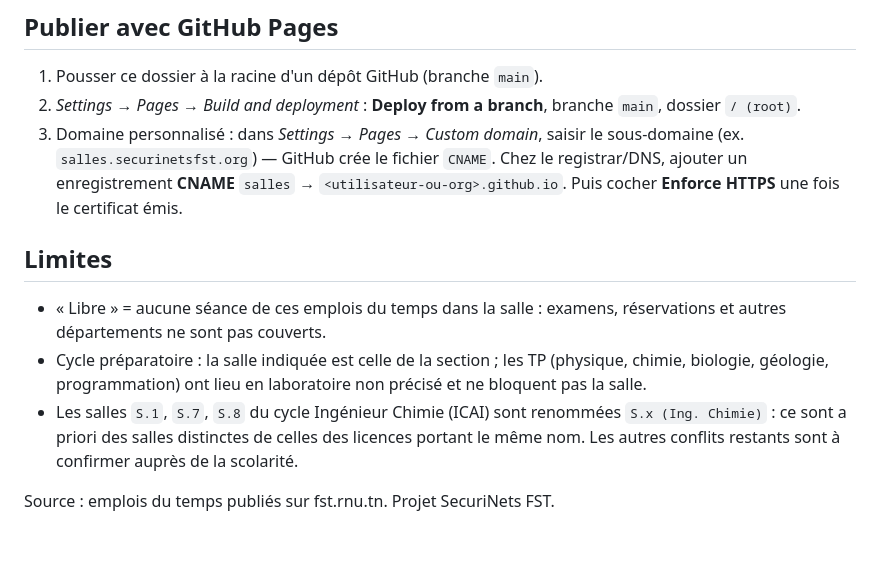
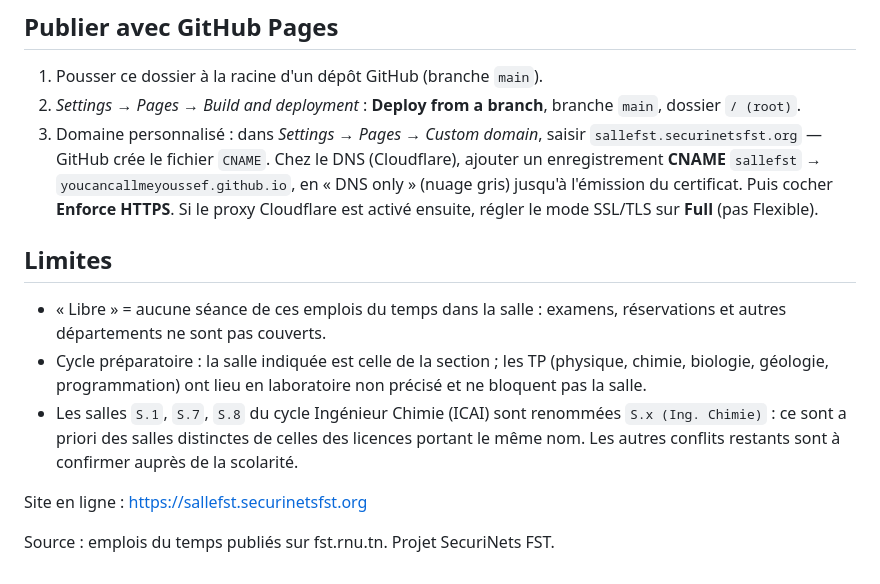
Before and after one commit to YouCanCallMeYoussef/FST-salle_X_horaire-database, a Markdown page: README.md, the part around the change. GitHub-like rendering; blank space fills up the shorter version.

Commit message:
README: correct custom domain and DNS instructions
Use the real domain (sallefst.securinetsfst.org) instead of the
placeholder example, add the Cloudflare notes and the live URL.

Co-Authored-By: Claude Sonnet 5 <noreply@anthropic.com>

```diff
--- a/README.md
+++ b/README.md
@@ -45,7 +45,7 @@ Pour un nouveau semestre : `python3 tools/extract_et_pdf.py ET-XXX.pdf > raw.jso
 
 1. Pousser ce dossier à la racine d'un dépôt GitHub (branche `main`).
 2. *Settings → Pages → Build and deployment* : **Deploy from a branch**, branche `main`, dossier `/ (root)`.
-3. Domaine personnalisé : dans *Settings → Pages → Custom domain*, saisir le sous-domaine (ex. `salles.securinetsfst.org`) — GitHub crée le fichier `CNAME`. Chez le registrar/DNS, ajouter un enregistrement **CNAME** `salles` → `<utilisateur-ou-org>.github.io`. Puis cocher **Enforce HTTPS** une fois le certificat émis.
+3. Domaine personnalisé : dans *Settings → Pages → Custom domain*, saisir `sallefst.securinetsfst.org` — GitHub crée le fichier `CNAME`. Chez le DNS (Cloudflare), ajouter un enregistrement **CNAME** `sallefst` → `youcancallmeyoussef.github.io`, en « DNS only » (nuage gris) jusqu'à l'émission du certificat. Puis cocher **Enforce HTTPS**. Si le proxy Cloudflare est activé ensuite, régler le mode SSL/TLS sur **Full** (pas Flexible).
 
 ## Limites
 
@@ -53,4 +53,6 @@ Pour un nouveau semestre : `python3 tools/extract_et_pdf.py ET-XXX.pdf > raw.jso
 - Cycle préparatoire : la salle indiquée est celle de la section ; les TP (physique, chimie, biologie, géologie, programmation) ont lieu en laboratoire non précisé et ne bloquent pas la salle.
 - Les salles `S.1`, `S.7`, `S.8` du cycle Ingénieur Chimie (ICAI) sont renommées `S.x (Ing. Chimie)` : ce sont a priori des salles distinctes de celles des licences portant le même nom. Les autres conflits restants sont à confirmer auprès de la scolarité.
 
+Site en ligne : https://sallefst.securinetsfst.org
+
 Source : emplois du temps publiés sur fst.rnu.tn. Projet SecuriNets FST.
```
